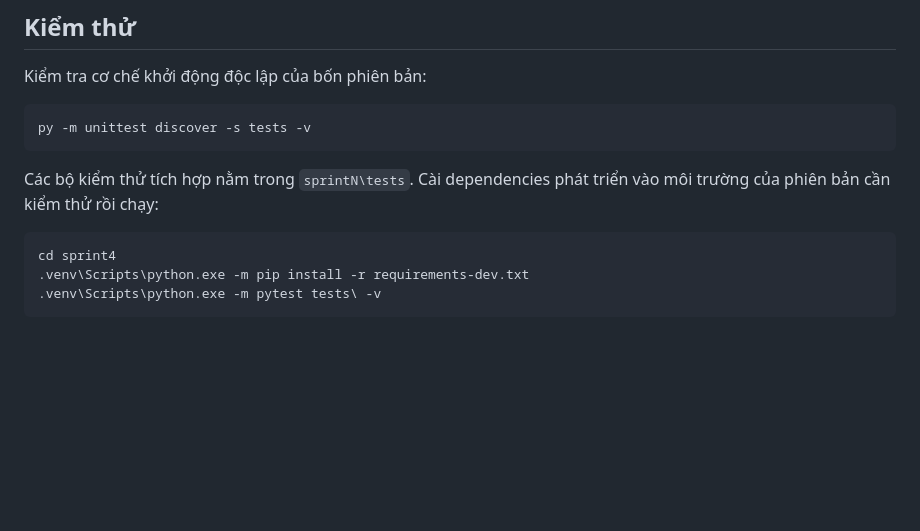
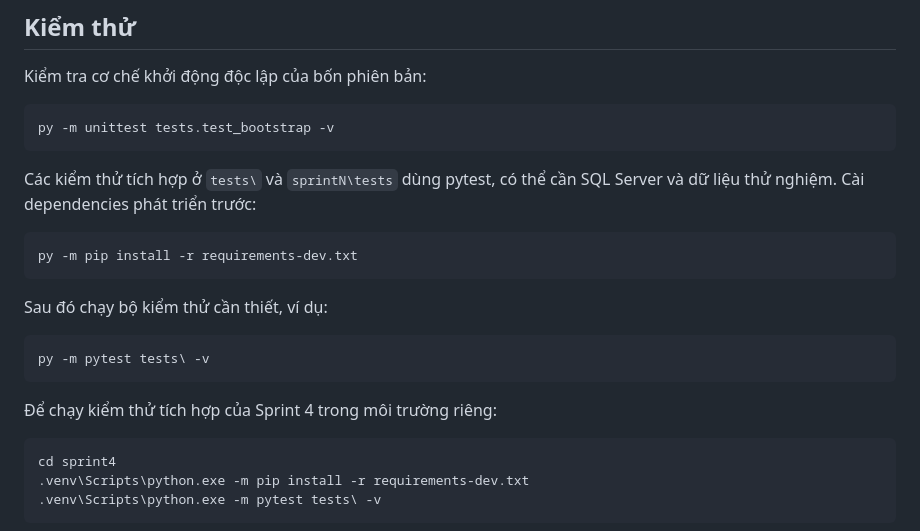
Before and after one commit to DuongDuc207/QUAN_LY_QUAN_CA_PHE, a Markdown page: README.md, the part around the change. GitHub-like rendering; blank space fills up the shorter version.

Commit message:
docs: clarify test runner requirements
Co-authored-by: Copilot <223556219+Copilot@users.noreply.github.com>

````diff
--- a/README.md
+++ b/README.md
@@ -90,11 +90,23 @@ quyền mới. Các script này được lưu đồng nhất trong thư mục `d
 Kiểm tra cơ chế khởi động độc lập của bốn phiên bản:
 
 ```powershell
-py -m unittest discover -s tests -v
+py -m unittest tests.test_bootstrap -v
 ```
 
-Các bộ kiểm thử tích hợp nằm trong `sprintN\tests`. Cài dependencies phát triển
-vào môi trường của phiên bản cần kiểm thử rồi chạy:
+Các kiểm thử tích hợp ở `tests\` và `sprintN\tests` dùng pytest, có thể cần SQL
+Server và dữ liệu thử nghiệm. Cài dependencies phát triển trước:
+
+```powershell
+py -m pip install -r requirements-dev.txt
+```
+
+Sau đó chạy bộ kiểm thử cần thiết, ví dụ:
+
+```powershell
+py -m pytest tests\ -v
+```
+
+Để chạy kiểm thử tích hợp của Sprint 4 trong môi trường riêng:
 
 ```powershell
 cd sprint4
````
